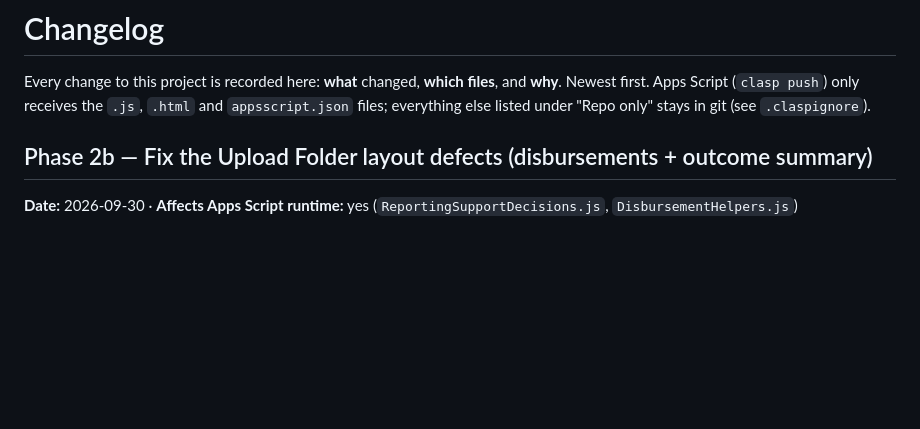
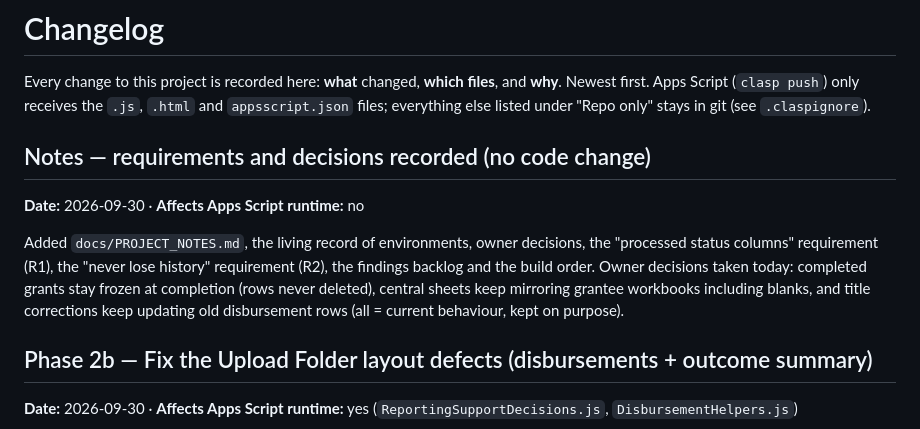
Before and after one commit to simranadwani/apfp-grant-setup, a Markdown page: CHANGELOG.md, the part around the change. GitHub-like rendering; blank space fills up the shorter version.

```diff
--- a/CHANGELOG.md
+++ b/CHANGELOG.md
@@ -3,6 +3,15 @@
 Every change to this project is recorded here: **what** changed, **which files**, and **why**.
 Newest first. Apps Script (`clasp push`) only receives the `.js`, `.html` and `appsscript.json` files;
 everything else listed under "Repo only" stays in git (see `.claspignore`).
+
+## Notes — requirements and decisions recorded (no code change)
+
+**Date:** 2026-09-30 · **Affects Apps Script runtime:** no
+
+Added `docs/PROJECT_NOTES.md`, the living record of environments, owner decisions, the "processed status columns" requirement (R1),
+the "never lose history" requirement (R2), the findings backlog and the build order. Owner decisions taken today: completed grants stay frozen
+at completion (rows never deleted), central sheets keep mirroring grantee workbooks including blanks, and title corrections keep updating old
+disbursement rows (all = current behaviour, kept on purpose).
 
 ## Phase 2b — Fix the Upload Folder layout defects (disbursements + outcome summary)
 
```
Also changed, not shown: docs/PROJECT_NOTES.md (added, +72 -0 lines).
